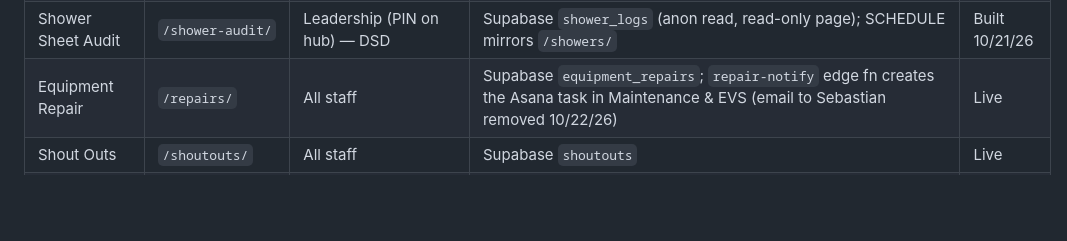
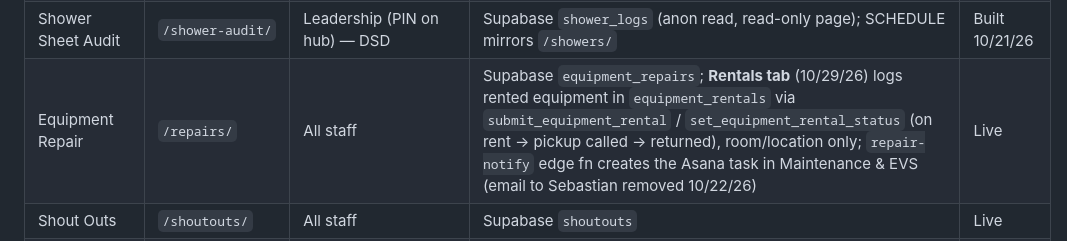
Before and after one commit to snbadger/morning-star-rounds, a Markdown page: README.md, the part around the change. GitHub-like rendering; blank space fills up the shorter version.

Commit message:
README: Equipment Repair Rentals tab

```diff
--- a/README.md
+++ b/README.md
@@ -20,7 +20,7 @@ Staff apps hub for Morning Star Post Acute. The site root is the landing page
 | In-Service Completion | `/inservice-dashboard/` | Leadership (PIN on hub) — DSD | Supabase `v_dsd_*` views via `dining-quiz` edge fn | Live — added 9/17/26 |
 | Staff Reliability | `/reliability/` | Leadership (PIN on hub; same server-checked PIN as Standup Log, shares `su_pin`; own name key `rl_name`) | Supabase `ot_approvals` (dept heads + DON pre-approve OT), `reliability_callout_excuses` (DON/HR/Admin excuse a call-out), `reliability_config`; scoring in `v_reliability_daily` → `v_reliability_monthly` (clean month = ≥8 days worked, 0 unapproved OT, 0 Veras call-outs without a time-off code, 0 meal penalties; missed punches tracked, not scored). RPCs `reliability_*` (PIN-checked). Never returns Paycom punch comments | Built 10/29/26 — OT scored from 11/1/26 |
 | Shower Sheet Audit | `/shower-audit/` | Leadership (PIN on hub) — DSD | Supabase `shower_logs` (anon read, read-only page); SCHEDULE mirrors `/showers/` | Built 10/21/26 |
-| Equipment Repair | `/repairs/` | All staff | Supabase `equipment_repairs`; `repair-notify` edge fn creates the Asana task in Maintenance & EVS (email to Sebastian removed 10/22/26) | Live |
+| Equipment Repair | `/repairs/` | All staff | Supabase `equipment_repairs`; **Rentals tab** (10/29/26) logs rented equipment in `equipment_rentals` via `submit_equipment_rental` / `set_equipment_rental_status` (on rent → pickup called → returned), room/location only; `repair-notify` edge fn creates the Asana task in Maintenance & EVS (email to Sebastian removed 10/22/26) | Live |
 | Shout Outs | `/shoutouts/` | All staff | Supabase `shoutouts` | Live |
 | Room Rounds & Daily Board | `/rounds/` | Leadership (PIN on hub) | Supabase `rounding_observations`, `action_items`; LAL mattress setting miss → same-day Nursing action item + DON email via `lal-notify` | Live — moved from root 8/19/26; LAL check added 10/1/26 |
 | Standup Log | `/standup/` | Leadership (PIN on hub; the app asks for the same PIN and checks it server-side) | Supabase `standup_tabs` (79 tabs from Mitchell's JERICHO-STANDUP workbook), `standup_entries`, `standup_checks`; falls write to `incidents`. RPCs `standup_*` (PIN-checked). Feeds the Standup Dashboard (`standup_live`) | Live — added 10/13/26 |
```
